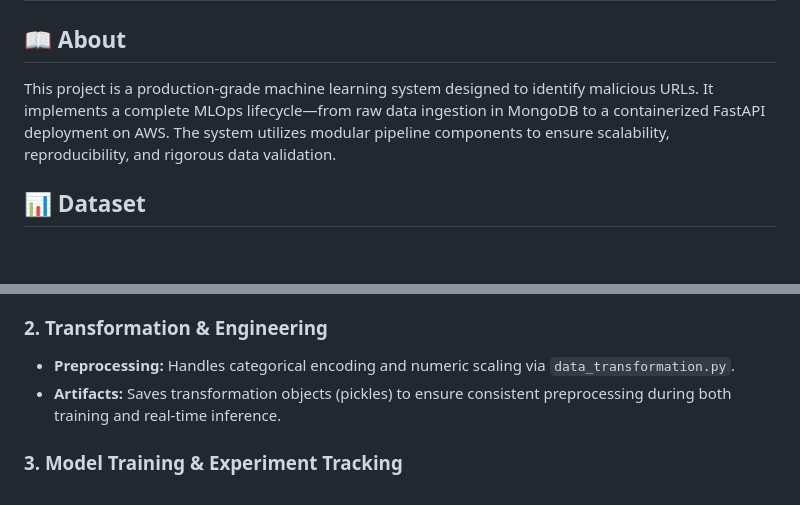
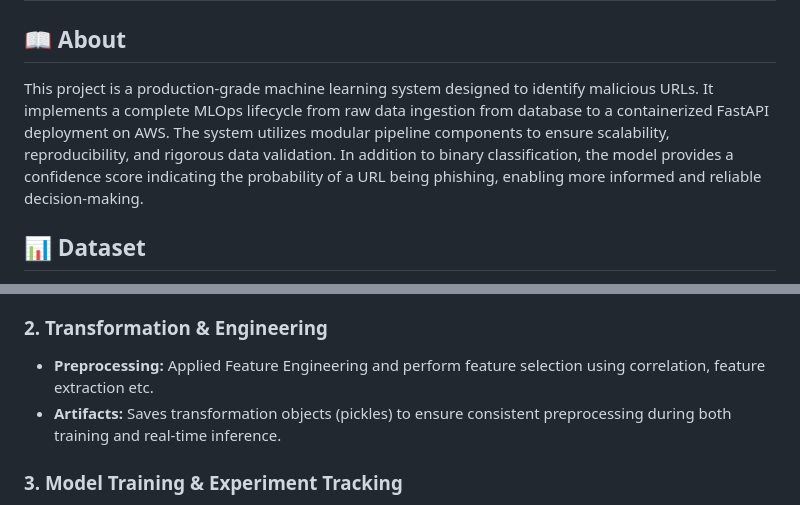
Before and after one commit to Devanshpratapsingh28/Network_Security, a Markdown page: README.md, 2 parts joined by grey strips. Drawn GitHub-style; blank space fills up the shorter version.

```diff
--- a/README.md
+++ b/README.md
@@ -1,7 +1,8 @@
 # 🛡️ Phishing URL Detection: End-to-End MLOps Pipeline
 
 ## 📖 About
-This project is a production-grade machine learning system designed to identify malicious URLs. It implements a complete MLOps lifecycle—from raw data ingestion in MongoDB to a containerized FastAPI deployment on AWS. The system utilizes modular pipeline components to ensure scalability, reproducibility, and rigorous data validation.
+This project is a production-grade machine learning system designed to identify malicious URLs. It implements a complete MLOps lifecycle from raw data ingestion from database to a containerized FastAPI deployment on AWS. The system utilizes modular pipeline components to ensure scalability, reproducibility, and rigorous data validation. In addition to binary classification, the model provides a confidence score indicating the probability of a URL being phishing, enabling more informed and reliable decision-making.
+
 
 ## 📊 Dataset
 The dataset is sourced from the [UCI Machine Learning Repository](https://archive.ics.uci.edu/ml/datasets/Phishing+Websites). It consists of thousands of URLs characterized by **30 distinct features** (e.g., SSL state, URL length, prefix/suffix, domain age). The target variable classifies each URL as either **Legitimate** or **Phishing**.
@@ -32,7 +33,7 @@ The core of this project is a decoupled, modular architecture where each stage p
 * **Schema Enforcement:** Validates features against a strict `schema.yaml`. Records failing validation are quarantined to ensure data drift is caught early.
 
 ### 2. Transformation & Engineering
-* **Preprocessing:** Handles categorical encoding and numeric scaling via `data_transformation.py`.
+* **Preprocessing:** Applied Feature Engineering and perform feature selection using correlation, feature extraction etc.
 * **Artifacts:** Saves transformation objects (pickles) to ensure consistent preprocessing during both training and real-time inference.
 
 ### 3. Model Training & Experiment Tracking
```
